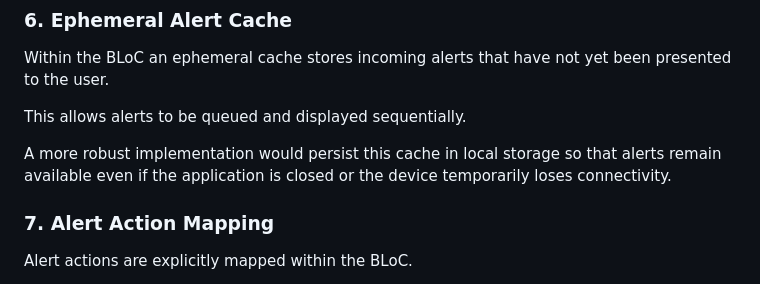
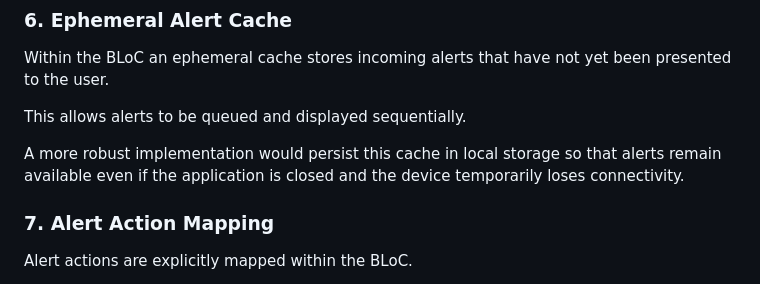
Before and after one commit to jamesisbuilding/aico_technical_assessment, a Markdown page: README.md, the part around the change. Rendered like a GitHub page.

```diff
--- a/README.md
+++ b/README.md
@@ -118,7 +118,7 @@ Within the BLoC an ephemeral cache stores incoming alerts that have not yet been
 
 This allows alerts to be queued and displayed sequentially.
 
-A more robust implementation would persist this cache in local storage so that alerts remain available even if the application is closed or the device temporarily loses connectivity.
+A more robust implementation would persist this cache in local storage so that alerts remain available even if the application is closed and the device temporarily loses connectivity.
 
 ### 7. Alert Action Mapping
 
```
